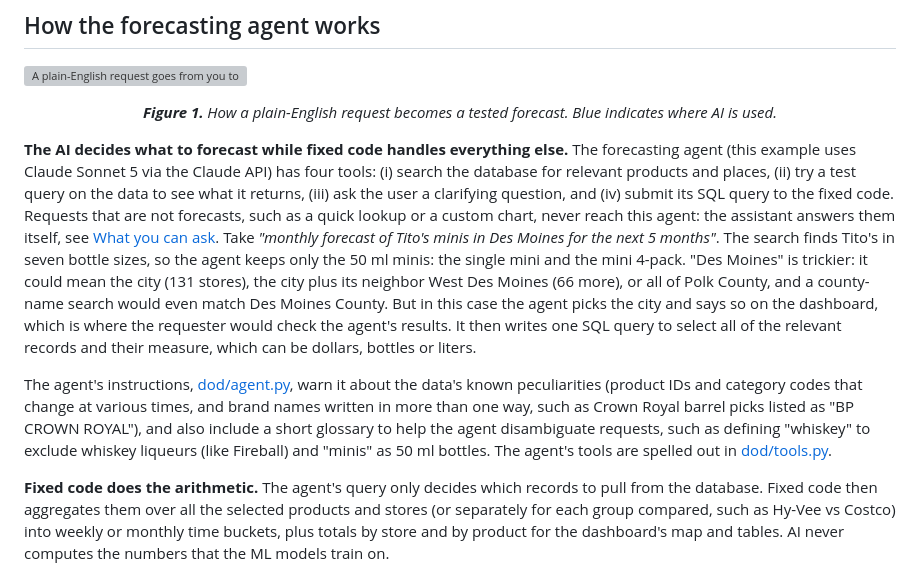
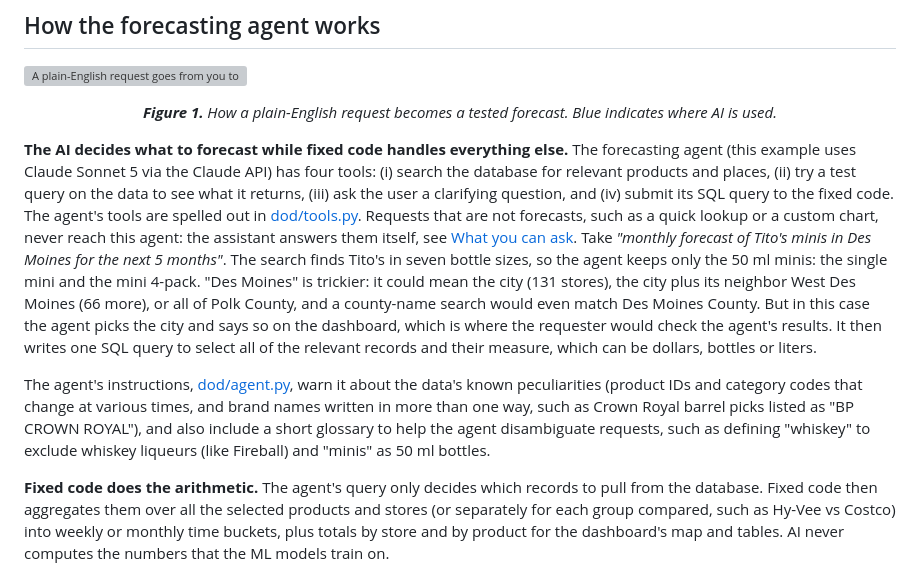
Before and after one commit to joehahn/demand-on-demand, a Markdown page: README.md, the part around the change. Drawn GitHub-style; grey boxes are pictures that could not be loaded.

Commit message:
README: tools pointer next to the list of tools
Co-Authored-By: Claude Opus 5.5 <noreply@anthropic.com>

```diff
--- a/README.md
+++ b/README.md
@@ -48,7 +48,7 @@ page shows each one before and after, so that every forecast reads clean data.
 
 **The AI decides what to forecast while fixed code handles everything else.** The forecasting agent (this example uses Claude Sonnet 5 via the Claude API) has four tools:
 (i) search the database for relevant products and places, (ii) try a test query on the data to see what it returns,
-(iii) ask the user a clarifying question, and (iv) submit its SQL query to the fixed code. Requests that are not forecasts, such as a quick lookup or a custom chart, never reach this agent: the assistant answers them itself, see [What you can ask](#what-you-can-ask). Take *"monthly forecast of
+(iii) ask the user a clarifying question, and (iv) submit its SQL query to the fixed code. The agent's tools are spelled out in [dod/tools.py](dod/tools.py). Requests that are not forecasts, such as a quick lookup or a custom chart, never reach this agent: the assistant answers them itself, see [What you can ask](#what-you-can-ask). Take *"monthly forecast of
 Tito's minis in Des Moines for the next 5 months"*. The search finds Tito's in seven bottle sizes, so the agent keeps
 only the 50 ml minis: the single mini and the mini 4-pack. "Des Moines" is trickier: it could mean the city (131
 stores), the city plus its neighbor West Des Moines (66 more), or all of Polk County, and a county-name search would
@@ -60,7 +60,7 @@ The agent's instructions, [dod/agent.py](dod/agent.py), warn it about the
 data's known peculiarities (product IDs and category codes that change at various times, and brand names written in
 more than one way, such as Crown Royal barrel picks listed as "BP CROWN ROYAL"), and also include a short glossary to
 help the agent disambiguate requests, such as defining "whiskey" to exclude whiskey liqueurs (like Fireball) and
-"minis" as 50 ml bottles. The agent's tools are spelled out in [dod/tools.py](dod/tools.py).
+"minis" as 50 ml bottles.
 
 **Fixed code does the arithmetic.** The agent's query only decides which records to pull from the database. Fixed
 code then aggregates them over all the selected products and stores (or separately for each group compared, such as
```
